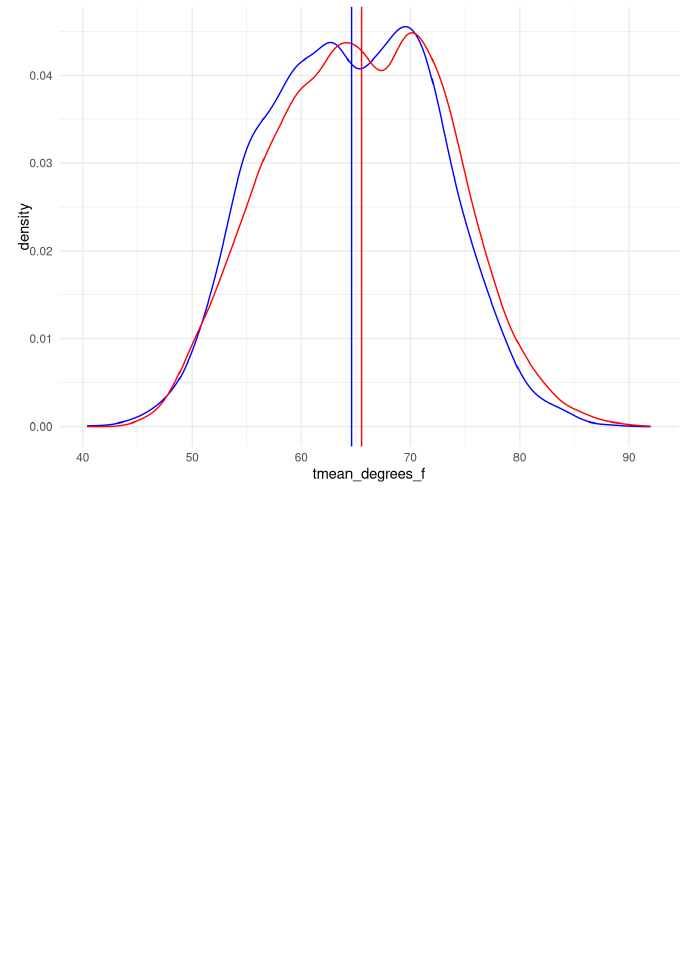
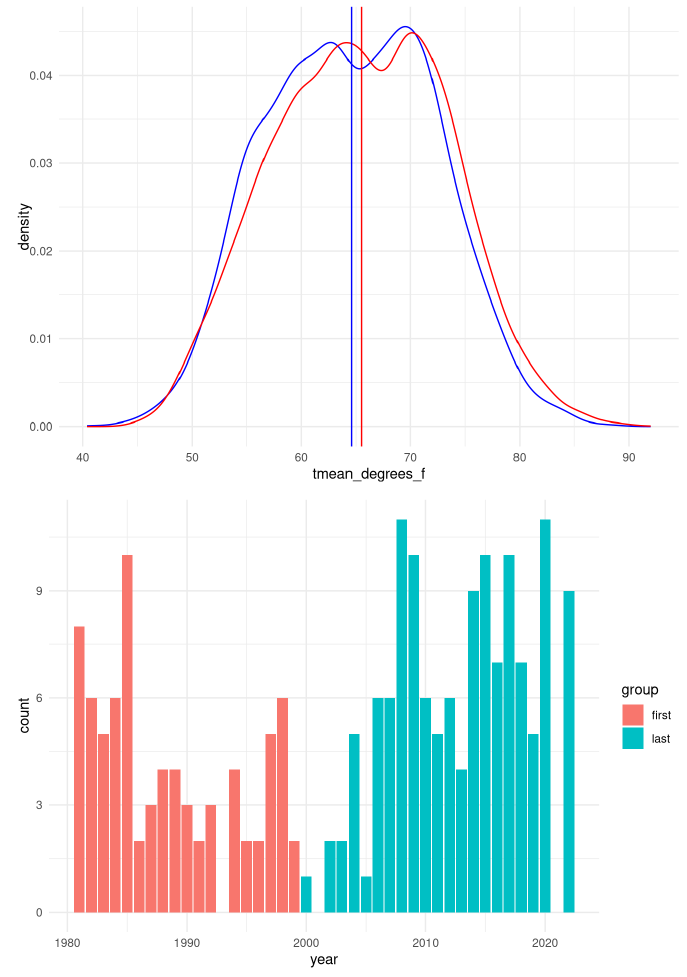
Before and after one commit to allisongracer/esm_237_hw1, an R Markdown document (hw_1.Rmd): the page in a window 1100 px wide, from 3760 px down. Rendered offline with R 4.5, knitr and Pandoc, with nearby package versions; column names are cleaned by a stand-in for the janitor package.

Commit message:
Started precipitation data anlysis

````diff
--- a/hw_1.Rmd
+++ b/hw_1.Rmd
@@ -113,3 +113,32 @@ ggplot() +
   geom_vline(xintercept=mean(first_20yrs$tmean_degrees_f), color = 'blue') +
   geom_vline(xintercept=mean(second_20yrs$tmean_degrees_f), color = 'red')
 ```
+
+
+```{r}
+# Temperature Data Analysis
+# Filtering for days when max temp was 95 degrees F or higher
+
+LA_daily_over95 <- LA_daily %>%
+  filter(tmax_degrees_f >= 95) %>%
+  group_by(year) %>%
+  summarize(count = n()) %>%
+  mutate(group = ifelse(year<2000,'first','last'))
+
+#
+LA_daily_count <- LA_daily %>%
+  mutate(group = ifelse(year<2000, 'first', 'last')) %>%
+  group_by(group) %>%
+  summarize(count = n())
+
+LA_daily_count_over95 <- LA_daily_over95 %>%
+  group_by(group) %>%
+  summarize(count = sum(count))
+
+LA_over95_prop <- ((LA_daily_count_over95$count / LA_daily_count$count) * 100)
+
+ggplot() +
+  theme_minimal() +
+  geom_col(data = LA_daily_over95, aes(x = year, y = count, fill = group))
+
+```
````
